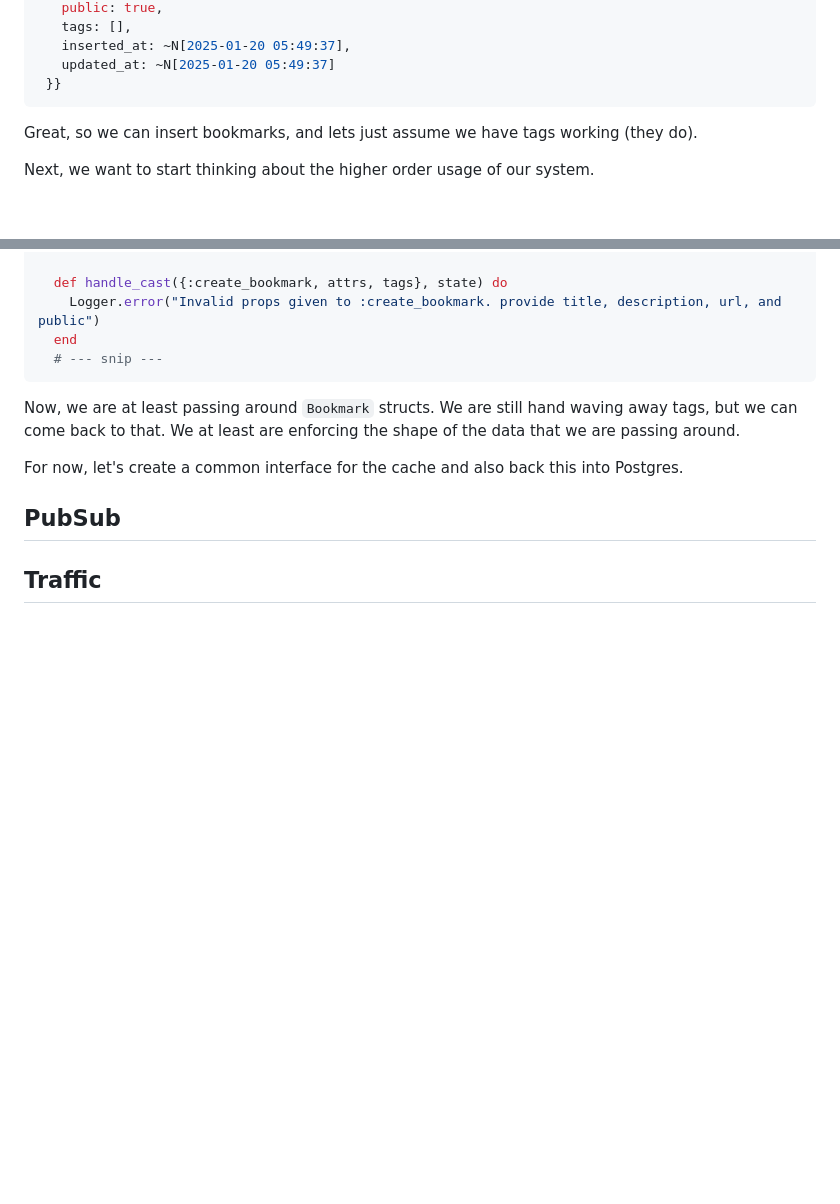
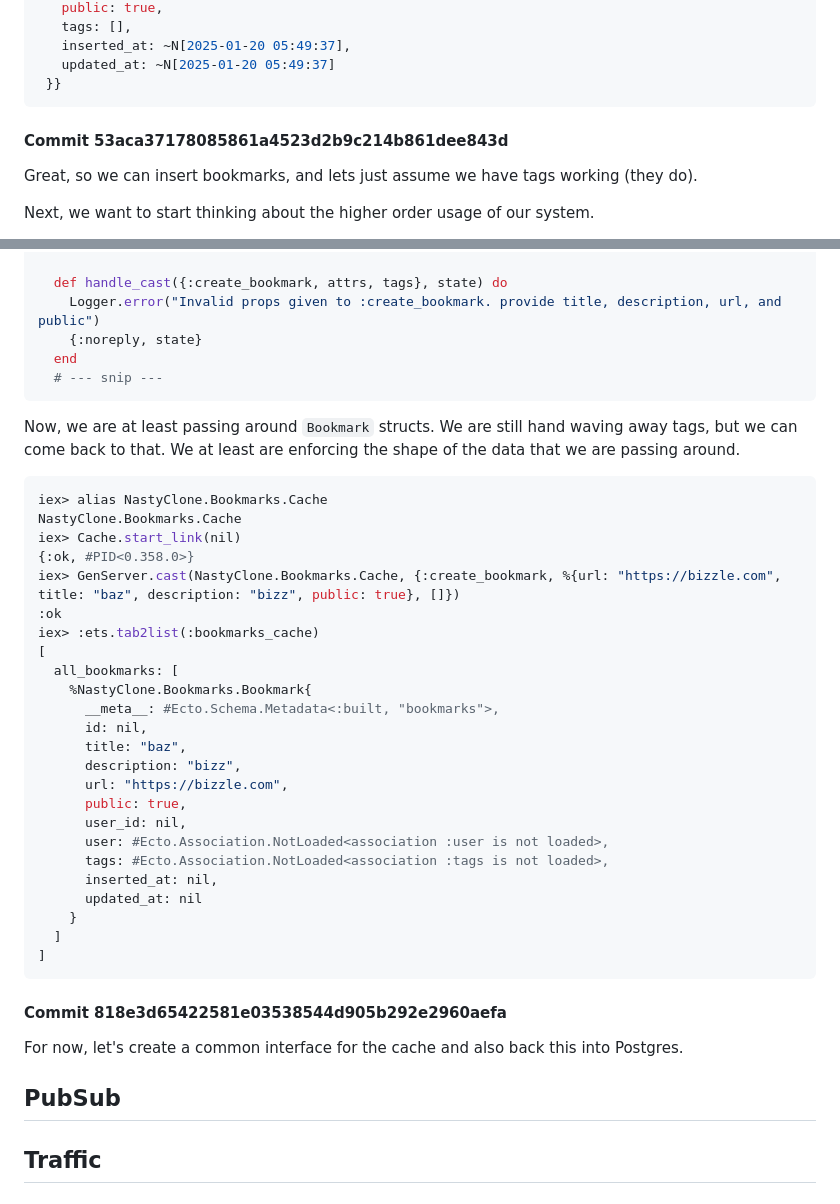
Before and after one commit to notactuallytreyanastasio/nasty, a Markdown page: README.md, 2 parts joined by grey strips. Drawn GitHub-style; blank space fills up the shorter version.

````diff
--- a/README.md
+++ b/README.md
@@ -238,7 +248,7 @@ iex> bm = %Bookmark{
    updated_at: ~N[2025-01-20 05:49:37]
  }}
 ```
-
+#### Commit 53aca37178085861a4523d2b9c214b861dee843d
 Great, so we can insert bookmarks, and lets just assume we have tags working (they do).
 
 Next, we want to start thinking about the higher order usage of our system.
@@ -339,6 +344,7 @@ defmodule NastyClone.Bookmarks.Cache do
 
   def handle_cast({:create_bookmark, attrs, tags}, state) do
     Logger.error("Invalid props given to :create_bookmark. provide title, description, url, and public")
+    {:noreply, state}
   end
   # --- snip ---
 ```
@@ -347,7 +353,37 @@ Now, we are at least passing around `Bookmark` structs.
 We are still hand waving away tags, but we can come back to that.
 We at least are enforcing the shape of the data that we are passing around.
 
+```elixir
+iex> alias NastyClone.Bookmarks.Cache
+NastyClone.Bookmarks.Cache
+iex> Cache.start_link(nil)
+{:ok, #PID<0.358.0>}
+iex> GenServer.cast(NastyClone.Bookmarks.Cache, {:create_bookmark, %{url: "https://bizzle.com", title: "baz", description: "bizz", public: true}, []})
+:ok
+iex> :ets.tab2list(:bookmarks_cache)
+[
+  all_bookmarks: [
+    %NastyClone.Bookmarks.Bookmark{
+      __meta__: #Ecto.Schema.Metadata<:built, "bookmarks">,
+      id: nil,
+      title: "baz",
+      description: "bizz",
+      url: "https://bizzle.com",
+      public: true,
+      user_id: nil,
+      user: #Ecto.Association.NotLoaded<association :user is not loaded>,
+      tags: #Ecto.Association.NotLoaded<association :tags is not loaded>,
+      inserted_at: nil,
+      updated_at: nil
+    }
+  ]
+]
+```
+
+#### Commit 818e3d65422581e03538544d905b292e2960aefa
+
 For now, let's create a common interface for the cache and also back this into Postgres.
+
 
 ## PubSub
 ## Traffic
````
Also changed, not shown: other parts of README.md (+39 -34 lines).
